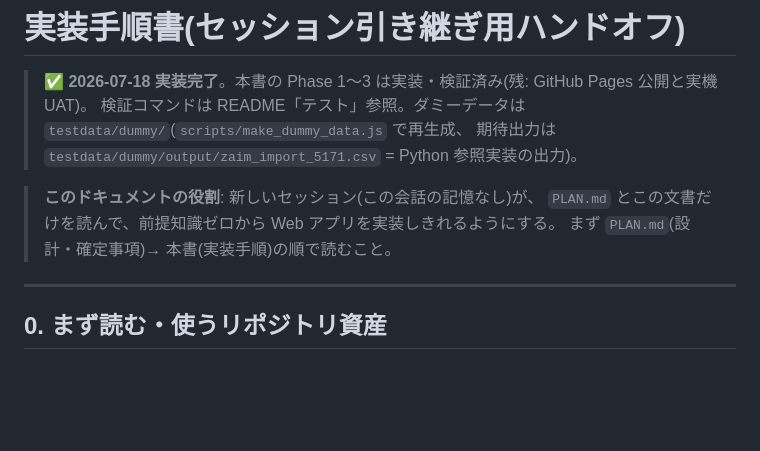
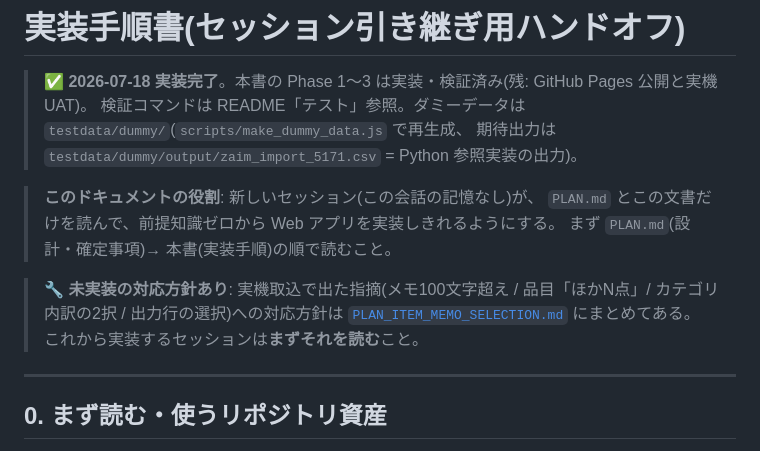
Before and after one commit to tadano-dreamer/zaimAmazonOrderDetailImport, a Markdown page: docs/IMPLEMENTATION.md, the part around the change. Rendered like a GitHub page; blank space fills up the shorter version.

```diff
--- a/docs/IMPLEMENTATION.md
+++ b/docs/IMPLEMENTATION.md
@@ -7,6 +7,11 @@
 > **このドキュメントの役割**: 新しいセッション(この会話の記憶なし)が、
 > `PLAN.md` とこの文書だけを読んで、前提知識ゼロから Web アプリを実装しきれるようにする。
 > まず `PLAN.md`(設計・確定事項)→ 本書(実装手順)の順で読むこと。
+
+> 🔧 **未実装の対応方針あり**: 実機取込で出た指摘(メモ100文字超え / 品目「ほかN点」/
+> カテゴリ内訳の2択 / 出力行の選択)への対応方針は
+> [`PLAN_ITEM_MEMO_SELECTION.md`](PLAN_ITEM_MEMO_SELECTION.md) にまとめてある。
+> これから実装するセッションは**まずそれを読む**こと。
 
 ---
 
```
Also changed, not shown: docs/PLAN_ITEM_MEMO_SELECTION.md (added, +343 -0 lines).
